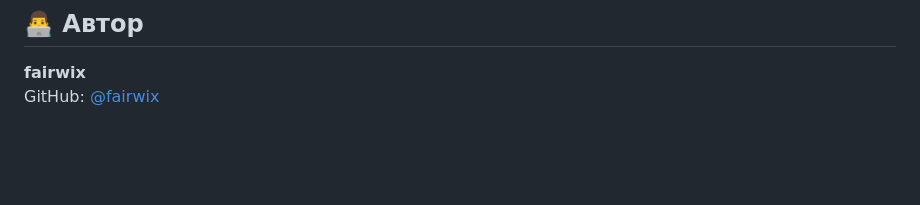
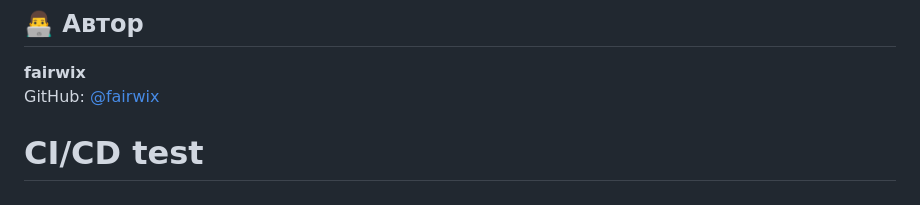
Before and after one commit to fairwix/MinecraftSkins, a Markdown page: README.md, the part around the change. Rendered like a GitHub page; blank space fills up the shorter version.

Commit message:
Test CI/CD pipeline with runner

```diff
--- a/README.md
+++ b/README.md
@@ -322,3 +322,6 @@ reportgenerator -reports:"**/coverage.cobertura.xml" -targetdir:"coveragereport"
 
 **fairwix**
 GitHub: [@fairwix](https://github.com/fairwix)
+
+
+# CI/CD test
```
